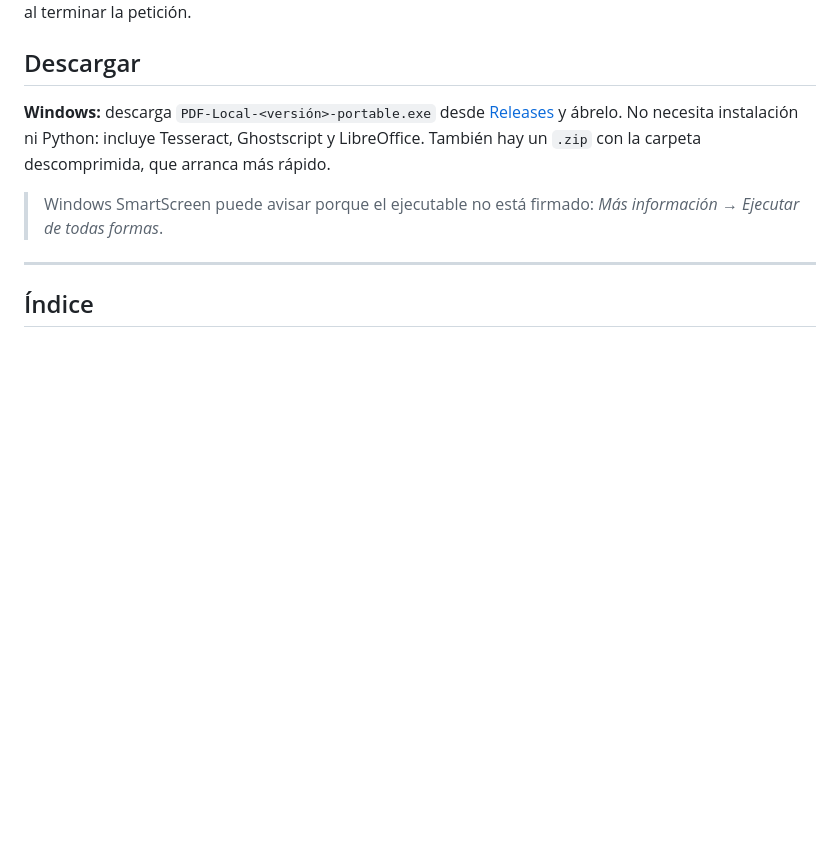
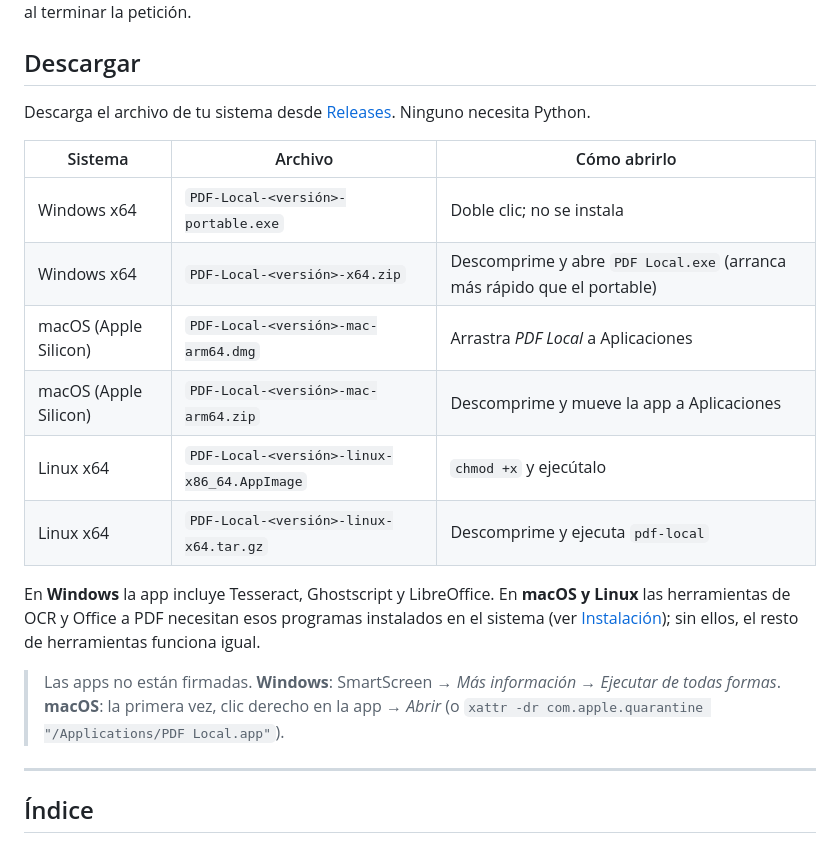
Before and after one commit to julioda18/pdf_local, a Markdown page: README.md, the part around one of its changes. GitHub-like rendering; blank space fills up the shorter version.

```diff
--- a/README.md
+++ b/README.md
@@ -10,9 +10,20 @@ Herramientas PDF al estilo iLovePDF que se ejecutan **solo en tu equipo**. Ning
 
 ## Descargar
 
-**Windows:** descarga `PDF-Local-<versión>-portable.exe` desde [Releases](https://github.com/julioda18/pdf_local/releases/latest) y ábrelo. No necesita instalación ni Python: incluye Tesseract, Ghostscript y LibreOffice. También hay un `.zip` con la carpeta descomprimida, que arranca más rápido.
+Descarga el archivo de tu sistema desde [Releases](https://github.com/julioda18/pdf_local/releases/latest). Ninguno necesita Python.
 
-> Windows SmartScreen puede avisar porque el ejecutable no está firmado: *Más información → Ejecutar de todas formas*.
+| Sistema | Archivo | Cómo abrirlo |
+|---|---|---|
+| Windows x64 | `PDF-Local-<versión>-portable.exe` | Doble clic; no se instala |
+| Windows x64 | `PDF-Local-<versión>-x64.zip` | Descomprime y abre `PDF Local.exe` (arranca más rápido que el portable) |
+| macOS (Apple Silicon) | `PDF-Local-<versión>-mac-arm64.dmg` | Arrastra *PDF Local* a Aplicaciones |
+| macOS (Apple Silicon) | `PDF-Local-<versión>-mac-arm64.zip` | Descomprime y mueve la app a Aplicaciones |
+| Linux x64 | `PDF-Local-<versión>-linux-x86_64.AppImage` | `chmod +x` y ejecútalo |
+| Linux x64 | `PDF-Local-<versión>-linux-x64.tar.gz` | Descomprime y ejecuta `pdf-local` |
+
+En **Windows** la app incluye Tesseract, Ghostscript y LibreOffice. En **macOS y Linux** las herramientas de OCR y Office a PDF necesitan esos programas instalados en el sistema (ver [Instalación](#instalación)); sin ellos, el resto de herramientas funciona igual.
+
+> Las apps no están firmadas. **Windows**: SmartScreen → *Más información → Ejecutar de todas formas*. **macOS**: la primera vez, clic derecho en la app → *Abrir* (o `xattr -dr com.apple.quarantine "/Applications/PDF Local.app"`).
 
 ---
 
```
Also changed, not shown: other parts of README.md (+40 -31 lines).
